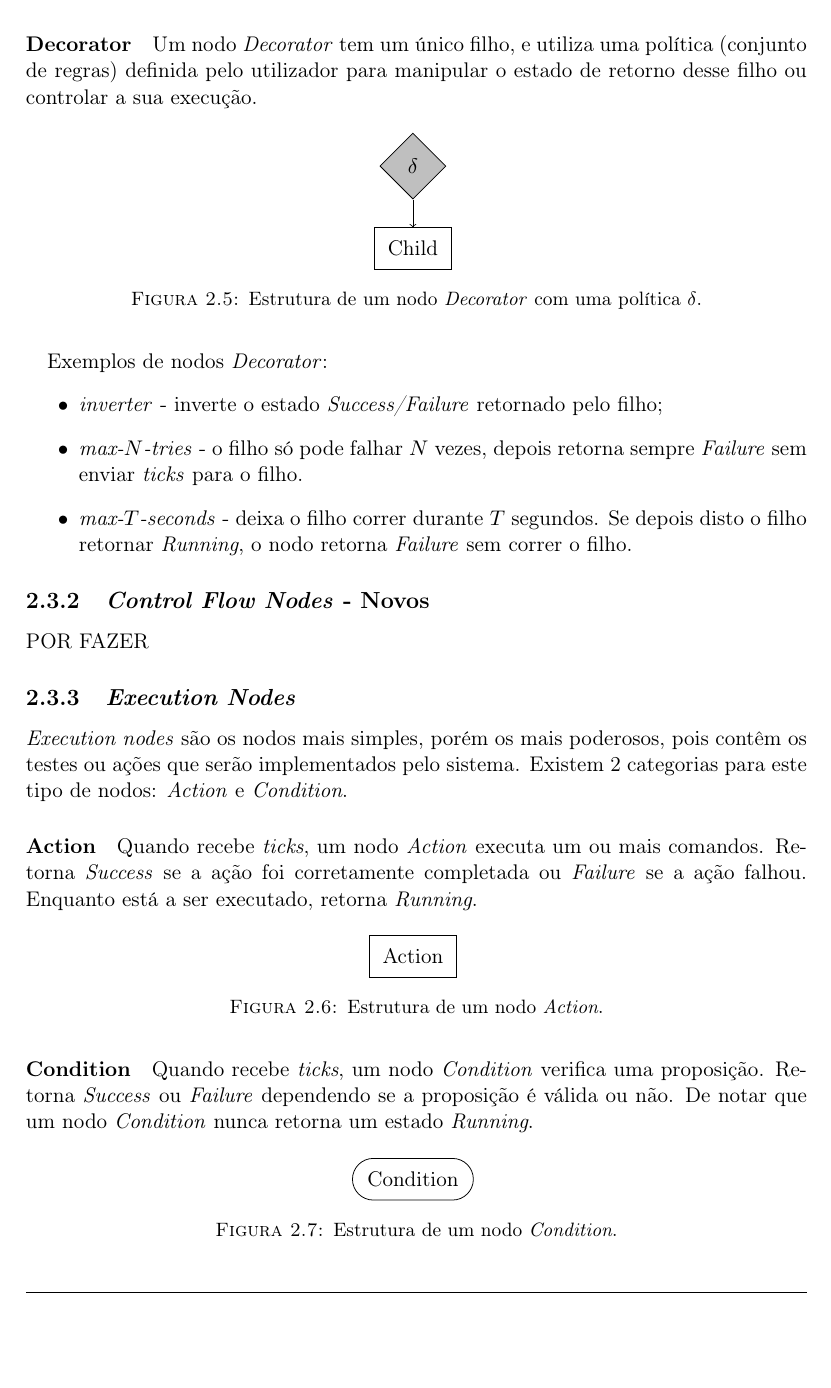
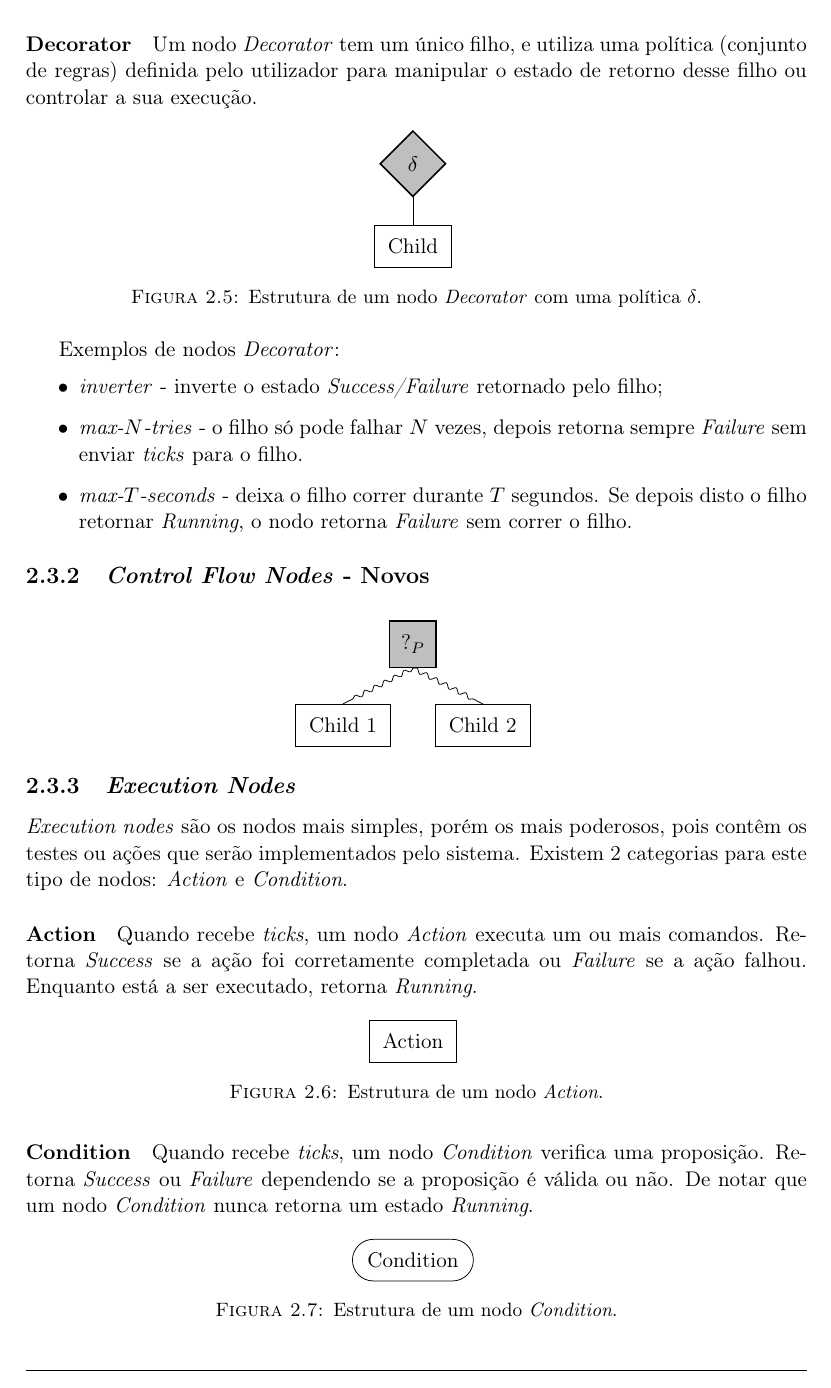
Before and after one commit to pedrorpmoura/behavior-trees, a LaTeX thesis (report/main.tex, which reads report/Chapters/Chapter2.tex, report/behaviortrees.sty): part of page 10 of 16, cut so that both start at the same text, the shorter picture padded with empty space. Compiled offline with pdfLaTeX.

Commit message:
Updates report

```diff
--- a/report/Chapters/Chapter2.tex
+++ b/report/Chapters/Chapter2.tex
@@ -135,10 +135,6 @@ Na formulação clássica, existem 4 categorias deste tipo de nodo: \textit{Sequ
     \label{fig:2.5}
     \end{figure}
 
-    \paragraph{}{
-
-    }
-
     Exemplos de nodos \textit{Decorator}:
     \begin{itemize}
         \item \textit{inverter} - inverte o estado \textit{Success/Failure} retornado pelo filho;
@@ -147,7 +143,15 @@ Na formulação clássica, existem 4 categorias deste tipo de nodo: \textit{Sequ
     \end{itemize}
 
 \subsection{\textit{Control Flow Nodes} - Novos}
-POR FAZER
+\begin{figure}[H]
+\centering
+\begin{behavior}
+    [\probselector
+        [\action{Child 1}]
+        [\action{Child 2}]
+    ]
+\end{behavior}
+\end{figure}
 
 
 \subsection{\textit{Execution Nodes}}
--- a/report/behaviortrees.sty
+++ b/report/behaviortrees.sty
@@ -16,7 +16,8 @@
     regular polygon sides=4,
     draw,
     minimum size=12mm,
-    inner sep=0pt
+    inner sep=0pt,
+    thick
 }
 
 \newcommand{\controlflownodestyle}{
@@ -37,7 +38,7 @@
 \newcommand{\probselector}{
     $?_{P}$,
     \controlflownodestyle,
-    for children = {edge={->,decorate,decoration={snake,amplitude=.4mm,segment length=2mm,post length=1mm}}},
+    for children = {edge={decorate,decoration={snake,amplitude=.4mm,segment length=2mm,post length=1mm}}},
 }
 
 \newcommand{\sequence}{
@@ -55,7 +56,8 @@
     diamond,
     draw,
     fill=lightgray,
-    minimum size = 12mm
+    minimum size = 12mm,
+    thick
 }
 
 
@@ -91,7 +93,7 @@
     \bracketset{action character = @}
     \forestset{
         default preamble = {
-            for tree = {l = 15mm, edge = {->}, s sep = 8mm}
+            for tree = {l = 15mm, s sep = 8mm, parent anchor=south, child anchor=north}
         }
     }
     \forest
```
Also changed, not shown: report/main.pdf, 4 other files.
